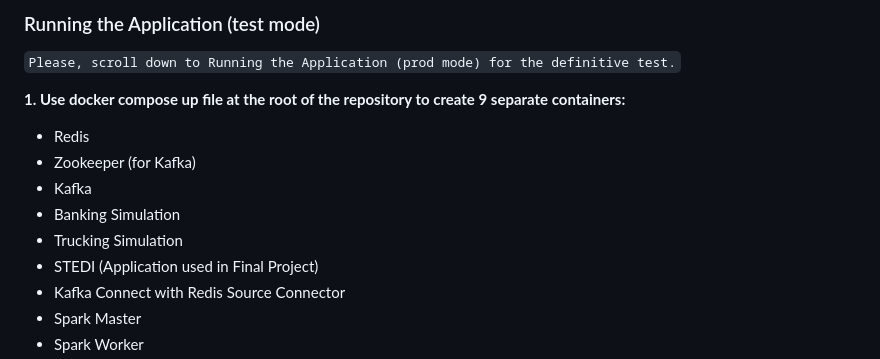
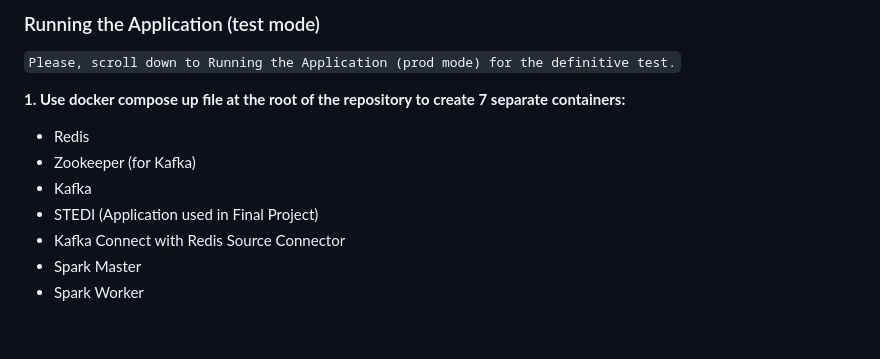
Before and after one commit to mcanabrava/udacity-data-streaming, a Markdown page: 2. Evaluate Human Balance with Spark Streaming/README.md, the part around the change. Drawn GitHub-style; blank space fills up the shorter version.

````diff
--- a/2. Evaluate Human Balance with Spark Streaming/README.md
+++ b/2. Evaluate Human Balance with Spark Streaming/README.md
@@ -22,13 +22,11 @@ Therefore, the technical challenge consists of generating a new payload in a Kaf
 
 ```Please, scroll down to Running the Application (prod mode) for the definitive test.```
 
-**1. Use docker compose up file at the root of the repository to create 9 separate containers:**
+**1. Use docker compose up file at the root of the repository to create 7 separate containers:**
 
 - Redis
 - Zookeeper (for Kafka)
 - Kafka
-- Banking Simulation
-- Trucking Simulation
 - STEDI (Application used in Final Project)
 - Kafka Connect with Redis Source Connector
 - Spark Master
````
